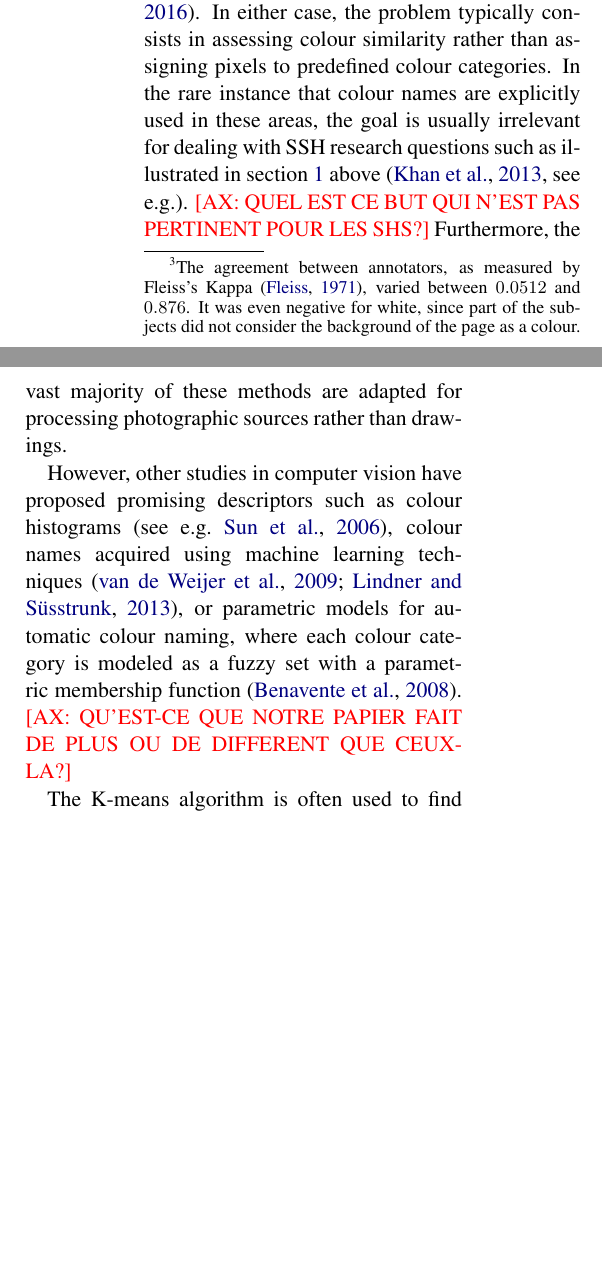
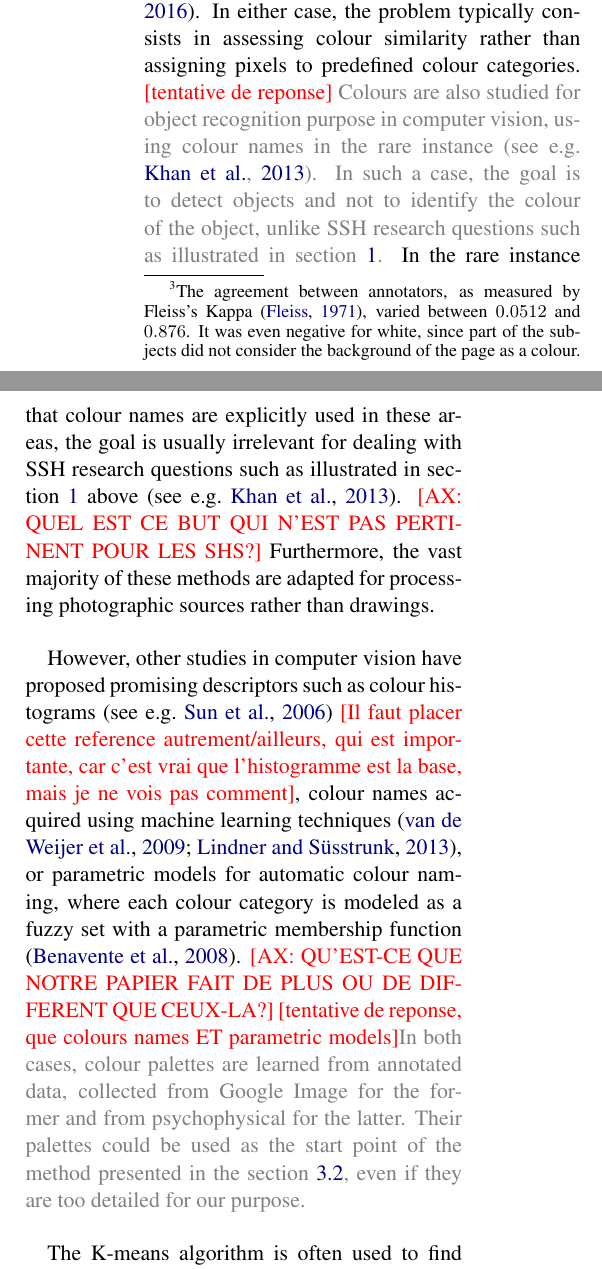
Before and after one commit to ChrisCocco/comhum18, a LaTeX paper (main.tex): two parts of the columns of page 2 of 10, joined at a grey line, cut so that both start at the same text, the shorter picture padded with empty space. Compiled offline with pdfLaTeX.

Commit message:
Tentatives reponse aux questions d'ax

```diff
--- a/main.tex
+++ b/main.tex
@@ -40,8 +40,8 @@
   ${}^1$Institute for Social Sciences of Religions / University of Lausanne, Switzerland \\
   ${}^2$Department of Geography and Sustainability / University of Lausanne, Switzerland \\
   ${}^3$Department of Language and Information Sciences / University of Lausanne, Switzerland \\
-  {\tt \{Christelle.Cocco, Raphael.Cere, Aris.Xanthos, Pierre-Yves.Brandt\}@unil.ch} \\
-  {\color{red} [1) ** A tous, quels sont vos mails raccourcis? genre ccocco@unil.ch] (AX: axanthos)}
+  {\tt \{ccocco, Raphael.Cere, axanthos, pbrandt\}@unil.ch} \\
+  {\color{red} [1) ** A Rpahael, quel est ton mail raccourci?]}
 %  \And
 %  Second Author \\
 %  Affiliation / Address line 1 \\
@@ -83,7 +83,7 @@ The remainder of the paper is organized as follows. Section~\ref{sec:state_of_th
 \section{State of the art}
 \label{sec:state_of_the_art}
 
-Research about colours in computer vision mostly focuses on image segmentation \cite[see e.g.][]{ChengSun2000,ChenPappasMojsilovicEtAl2005,HanmandluVermaSusanEtAl2013} and image retrieval \cite[see e.g.][]{DengManjunathKenneyEtAl2001,RaoKumar2015,ZhangZhangYaoEtAl2016}. In either case, the problem typically consists in assessing colour similarity rather than assigning pixels to predefined colour categories. In the rare instance that colour names are explicitly used in these areas, the goal is usually irrelevant for dealing with SSH research questions such as illustrated in section~\ref{sec:introduction} above~\cite[see e.g.]{khan2013}. {\color{red}[AX: QUEL EST CE BUT QUI N'EST PAS PERTINENT POUR LES SHS?]} Furthermore, the vast majority of these methods are adapted for processing photographic sources rather than drawings.
+Research about colours in computer vision mostly focuses on image segmentation \cite[see e.g.][]{ChengSun2000,ChenPappasMojsilovicEtAl2005,HanmandluVermaSusanEtAl2013} and image retrieval \cite[see e.g.][]{DengManjunathKenneyEtAl2001,RaoKumar2015,ZhangZhangYaoEtAl2016}. In either case, the problem typically consists in assessing colour similarity rather than assigning pixels to predefined colour categories. {\color{red}[tentative de reponse]} {\color{gray} Colours are also studied for object recognition purpose in computer vision, using colour names in the rare instance~\cite[see e.g.][]{khan2013}. In such a case, the goal is to detect objects and not to identify the colour of the object, unlike SSH research questions such as illustrated in section~\ref{sec:introduction}.} In the rare instance that colour names are explicitly used in these areas, the goal is usually irrelevant for dealing with SSH research questions such as illustrated in section~\ref{sec:introduction} above~\cite[see e.g.][]{khan2013}. {\color{red}[AX: QUEL EST CE BUT QUI N'EST PAS PERTINENT POUR LES SHS?]} Furthermore, the vast majority of these methods are adapted for processing photographic sources rather than drawings.
 
 %For the former (image segmentation), the aim is to segment the image according to the object, often on pictures, and thus to find a set of pixels with quite the same colour. For instance, as proposed by \citet[][p. 445]{GonzalezWoods2008}, the first step is to define an ``average'' colour of pixels of interest which are part of the image.
 
@@ -91,7 +91,8 @@ Research about colours in computer vision mostly focuses on image segmentation \
 
 %There are also some colour researches in computer vision in the field of object detection or recognition \cite[see e.g.]{khan2012}, using sometimes also colour names \cite[see e.g.]{khan2013}. Nevertheless, their aims differed from the one found in the human sciences and described above. Furthermore, the majority of these methods are developed to treat pictures and not drawings.
 
-However, other studies in computer vision have proposed promising descriptors such as colour histograms~\cite[see e.g.][]{sun2006}, colour names acquired using machine learning techniques~\cite{weijer2009, lindner2013}, or parametric models for automatic colour naming, where each colour category is modeled as a fuzzy set with a parametric membership function \cite{benavente2008}. {\color{red}[AX: QU'EST-CE QUE NOTRE PAPIER FAIT DE PLUS OU DE DIFFERENT QUE CEUX-LA?]}
+However, other studies in computer vision have proposed promising descriptors such as colour histograms~\cite[see e.g.][]{sun2006} {\color{red}[Il faut placer cette reference autrement/ailleurs, qui est importante, car c'est vrai que l'histogramme est la base, mais je ne vois pas comment]}, colour names acquired using machine learning techniques~\cite{weijer2009, lindner2013}, or parametric models for automatic colour naming, where each colour category is modeled as a fuzzy set with a parametric membership function \cite{benavente2008}. {\color{red}[AX: QU'EST-CE QUE NOTRE PAPIER FAIT DE PLUS OU DE DIFFERENT QUE CEUX-LA?]}
+{\color{red}[tentative de reponse, que colours names ET parametric models]}{\color{gray} In both cases, colour palettes are learned from annotated data, collected from Google Image for the former and from psychophysical for the latter. Their palettes could be used as the start point of the method presented in the section~\ref{sec:identification}, even if they are too detailed for our purpose.}
 
 The K-means algorithm is often used to find colour groups~\cite[see e.g.][]{yendrikhovskij2001,konyushkova2015,hulee2007}. However, there are two main drawbacks with this method: i) it is necessary to define the number of clusters ($K$), i.e.~the number of colours, must be defined \textit{a priori}; ii) the output of the method is the mean colour (i.e. the centroid) of each cluster, which can be difficult to relate to predefined colour categories. The article of~\citet{konyushkova2015} provides an example of the application of this technique to the analysis of the ``Drawings of gods'' images.
 
```
Also changed, not shown: main.tex (4 more changed lines).
